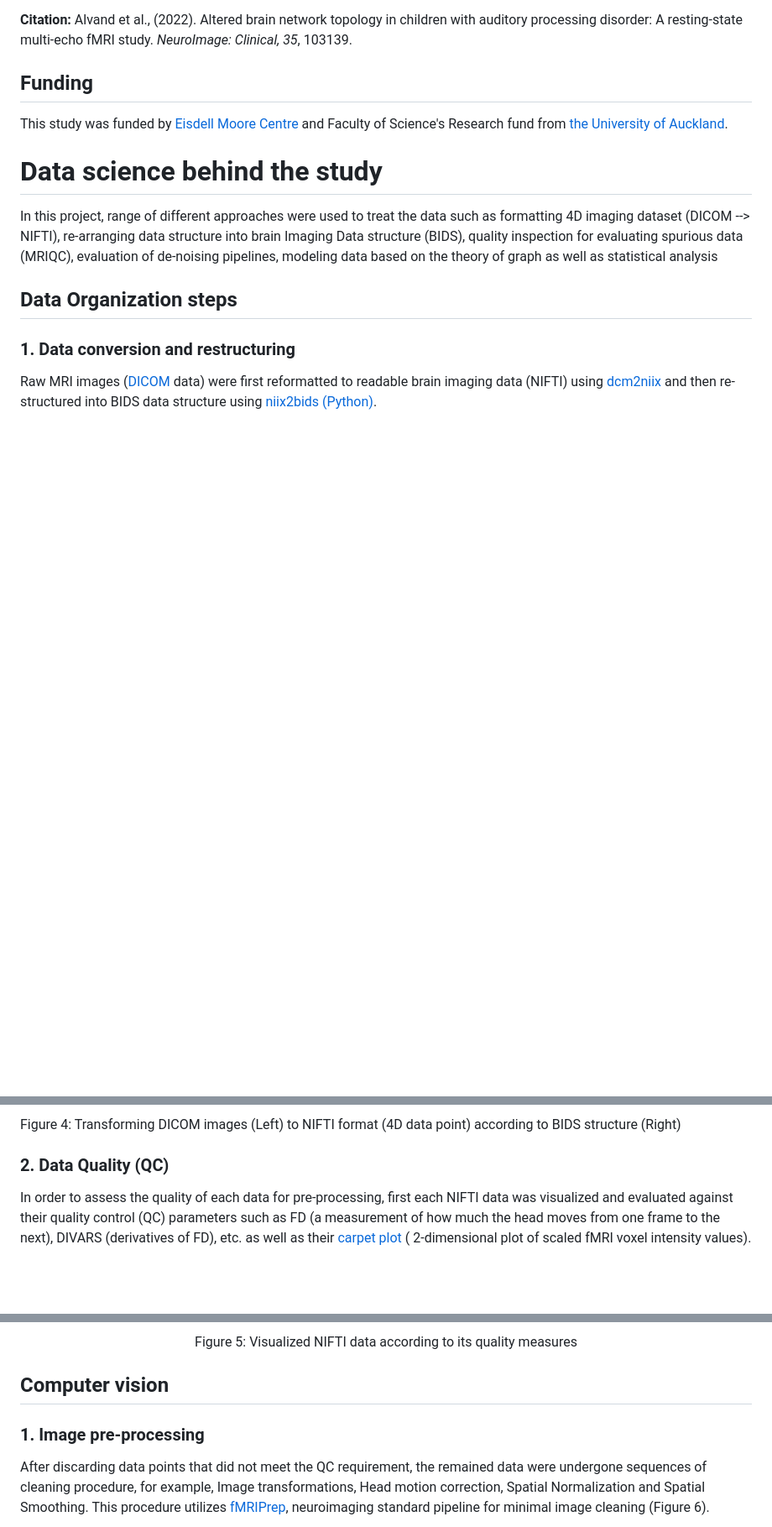
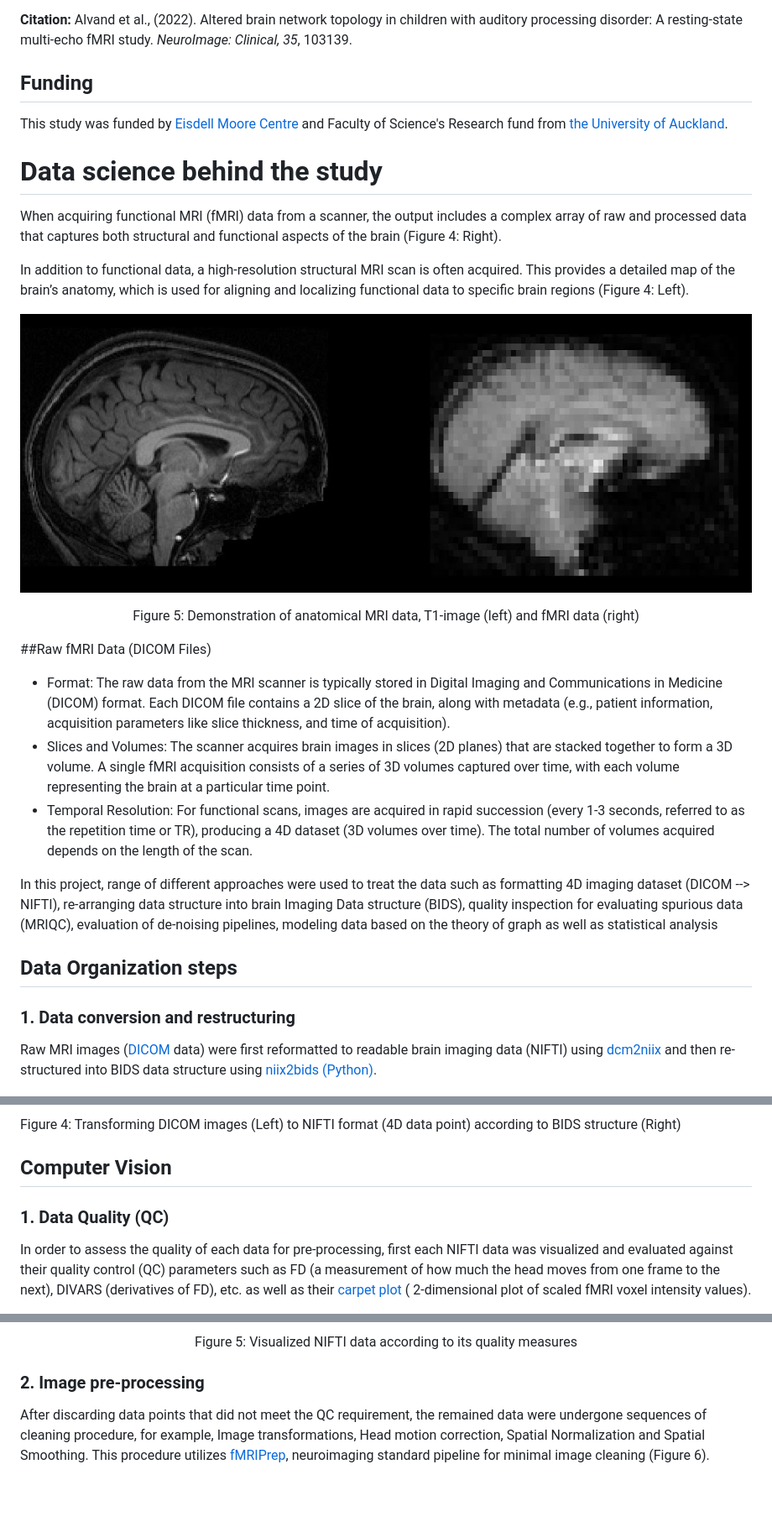
Before and after one commit to M31glx/APD-fMRI, a Markdown page: README.md, 3 parts joined by grey strips. Shown: that part at 84% size. GitHub-like rendering; pictures changed too: img/12.jpg (added); blank space fills up the shorter version.

Commit message:
fmri

```diff
--- a/README.md
+++ b/README.md
@@ -79,6 +79,24 @@ This study contributes to the understanding of brain network alterations in APD,
 This study was funded by [Eisdell Moore Centre](https://www.emcentre.ac.nz/) and Faculty of Science's Research fund from [the University of Auckland](https://www.auckland.ac.nz/en.html).
 
 # Data science behind the study
+When acquiring functional MRI (fMRI) data from a scanner, the output includes a complex array of raw and processed data that captures both structural and functional aspects of the brain (Figure 4: Right).
+
+In addition to functional data, a high-resolution structural MRI scan is often acquired. This provides a detailed map of the brain’s anatomy, which is used for aligning and localizing functional data to specific brain regions (Figure 4: Left).
+<p align="center">
+<img src="img/12.jpg" alt="Description" style="max-width:100%; height:auto;">
+</p>
+
+<p align="center">
+Figure 5: Demonstration of anatomical MRI data, T1-image (left) and fMRI data (right)
+</p>
+
+##Raw fMRI Data (DICOM Files)
+- Format: The raw data from the MRI scanner is typically stored in Digital Imaging and Communications in Medicine (DICOM) format. Each DICOM file contains a 2D slice of the brain, along with metadata (e.g., patient information, acquisition parameters like slice thickness, and time of acquisition).
+- Slices and Volumes: The scanner acquires brain images in slices (2D planes) that are stacked together to form a 3D volume. A single fMRI acquisition consists of a series of 3D volumes captured over time, with each volume representing the brain at a particular time point.
+- Temporal Resolution: For functional scans, images are acquired in rapid succession (every 1-3 seconds, referred to as the repetition time or TR), producing a 4D dataset (3D volumes over time). The total number of volumes acquired depends on the length of the scan.
+
+
+
 In this project, range of different approaches were used to treat the data such as formatting 4D imaging dataset (DICOM --> NIFTI), re-arranging data structure into brain Imaging Data structure (BIDS), quality inspection for evaluating spurious data (MRIQC), evaluation of de-noising pipelines, modeling data based on the theory of graph as well as statistical analysis
 
 ## Data Organization steps
@@ -94,7 +112,8 @@ Raw MRI images ([DICOM](https://www.dicomstandard.org/about) data) were first re
 
 Figure 4: Transforming DICOM images (Left) to NIFTI format (4D data point) according to BIDS structure (Right)
 
-### 2. Data Quality (QC)
+## Computer Vision
+### 1. Data Quality (QC)
 In order to assess the quality of each data for pre-processing, first each NIFTI data was visualized and evaluated against their quality control (QC) parameters such as FD (a measurement of how much the head moves from one frame to the next), DIVARS (derivatives of FD), etc. as well as their [carpet plot](https://www.nature.com/articles/s41598-021-86402-z#:~:text=A%20%E2%80%9Ccarpet%20plot%E2%80%9D%20is%20a,of%20neuronal%20and%20physiological%20activity.) ( 2-dimensional plot of scaled fMRI voxel intensity values).
 
 This pipeline is written in Bash and utilizes the [MRIQC](https://github.com/nipreps/mriqc/tree/master) (Python tool) for data quality assessment.
@@ -109,10 +128,7 @@ Figure 5: Visualized NIFTI data according to its quality measures
 </p>
 
 
-
-## Computer vision
-
-### 1. Image pre-processing
+### 2. Image pre-processing
 
 After discarding data points that did not meet the QC requirement, the remained data were undergone sequences of cleaning procedure, for example, Image transformations, Head motion correction, Spatial Normalization and Spatial Smoothing. This procedure utilizes [fMRIPrep](https://fmriprep.org/en/stable/), neuroimaging standard pipeline for minimal image cleaning (Figure 6).
 
```
Also changed, not shown: other parts of README.md (+1 -1 lines).
